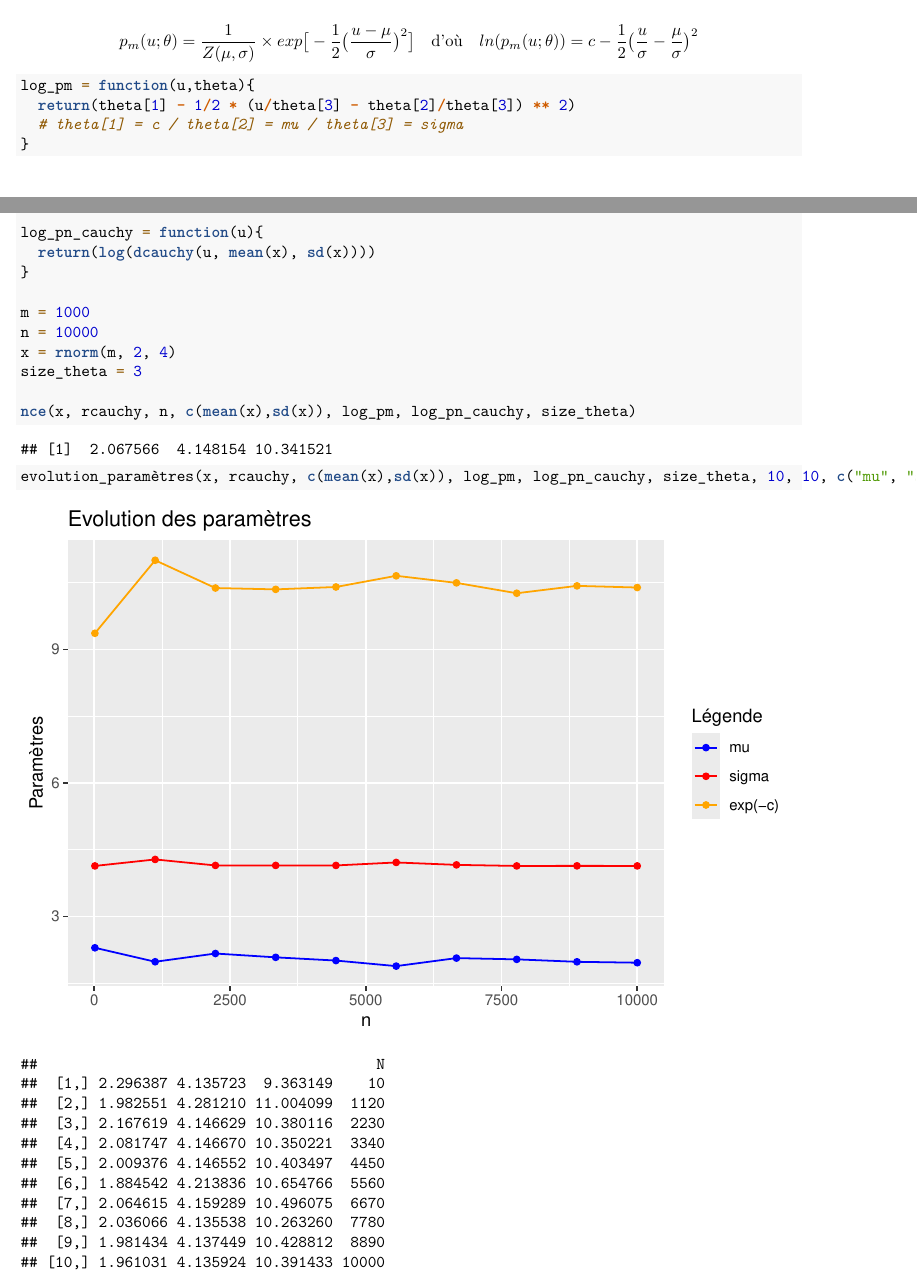
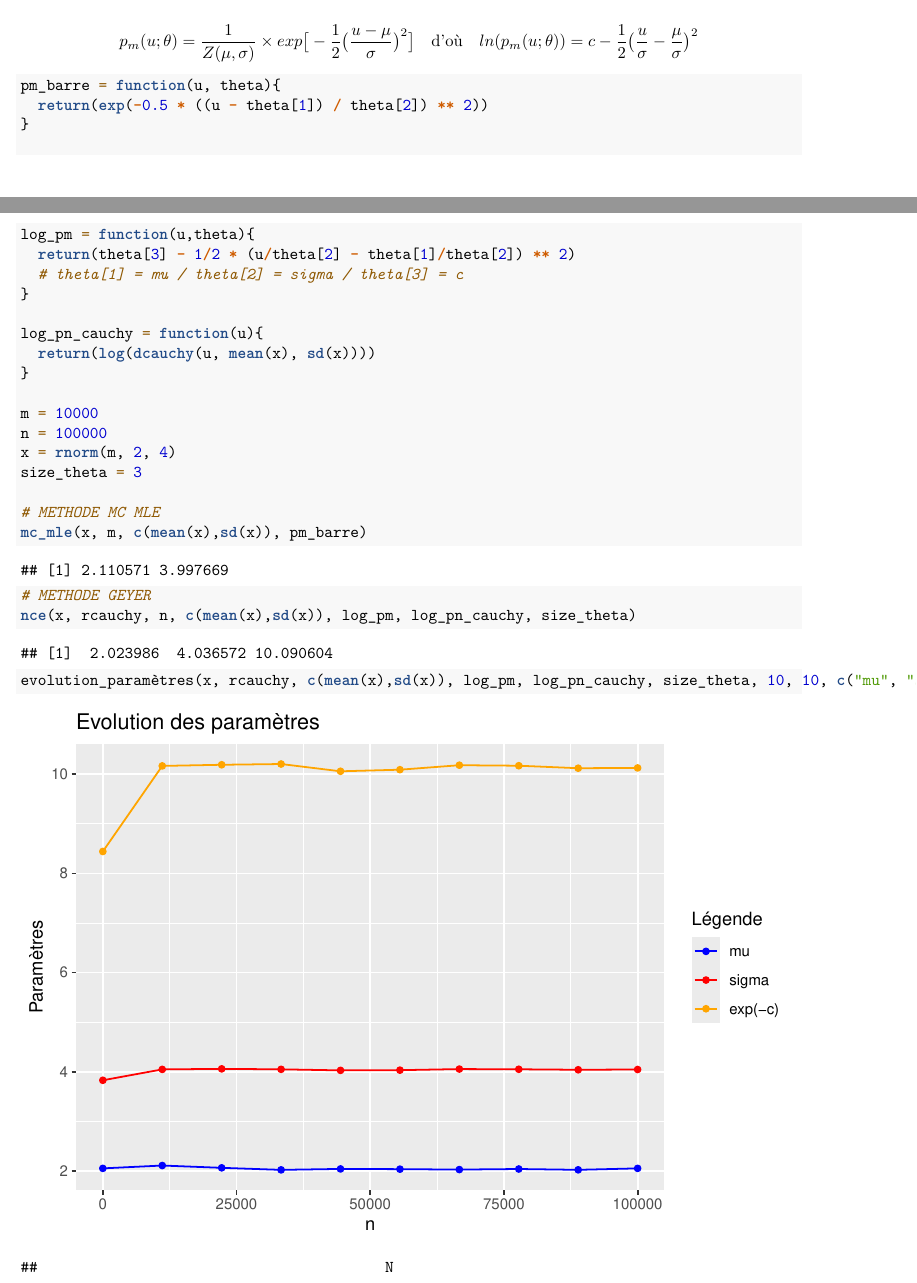
Before and after one commit to CamilleLeempoels/Memoire_NCE_GANS, an R Markdown document (Mémoire.Rmd): two parts of pages 3 and 4 of 4 before the commit and two parts of pages 3 and 4 of 5 after it, joined at a grey line, cut so that both start at the same text. Rendered offline with R 4.5, knitr and Pandoc, then LaTeX, with nearby package versions; code that draws random numbers runs with fixed seeds of ours; a font, style sheet, LaTeX package, included part or bibliography that could not be used is replaced or left out.

Commit message:
Correctifs

````diff
--- a/Mémoire.Rmd
+++ b/Mémoire.Rmd
@@ -119,7 +119,7 @@ nce = function(x, law_y, n, params_y, log_pm, log_pn, size_theta, methode = "CG"
     fn = J
   )$par
 
-  return(c(theta[-1], exp(-theta[1])))
+  return(c(theta[-size_theta], exp(-theta[size_theta])))
 }
 ```
 
@@ -184,22 +184,29 @@ Soit $x$ l'échantillon de taille $m$ obtenu selon la loi de densité inconnue $
 On considère ici que $p_d$ appartient à la famille de fonctions paramétrées par $\theta = (c, \mu, \sigma)$ suivante :
 
 $$p_m(u;\theta) = \frac{1}{Z(\mu, \sigma)} \times exp \big[-\frac{1}{2} \big(\frac{u - \mu}{\sigma} \big)^2 \big]  \quad \mbox{d'où} \quad ln(p_m(u;\theta)) = c - \frac{1}{2} \big(\frac{u}{\sigma} - \frac{\mu}{\sigma} \big)^2$$
+```{r}
+pm_barre = function(u, theta){
+  return(exp(-0.5 * ((u - theta[1]) / theta[2]) ** 2))
+}
 
-```{r}
 log_pm = function(u,theta){
-  return(theta[1] - 1/2 * (u/theta[3] - theta[2]/theta[3]) ** 2)
-  # theta[1] = c / theta[2] = mu / theta[3] = sigma
+  return(theta[3] - 1/2 * (u/theta[2] - theta[1]/theta[2]) ** 2)
+  # theta[1] = mu / theta[2] = sigma / theta[3] = c
 }
 
 log_pn_cauchy = function(u){
   return(log(dcauchy(u, mean(x), sd(x))))
 }
 
-m = 1000
-n = 10000
+m = 10000
+n = 100000
 x = rnorm(m, 2, 4)
 size_theta = 3
 
+# METHODE MC MLE
+mc_mle(x, m, c(mean(x),sd(x)), pm_barre)
+
+# METHODE GEYER
 nce(x, rcauchy, n, c(mean(x),sd(x)), log_pm, log_pn_cauchy, size_theta)
 
 ```
````
Also changed, not shown: Mémoire.pdf.
